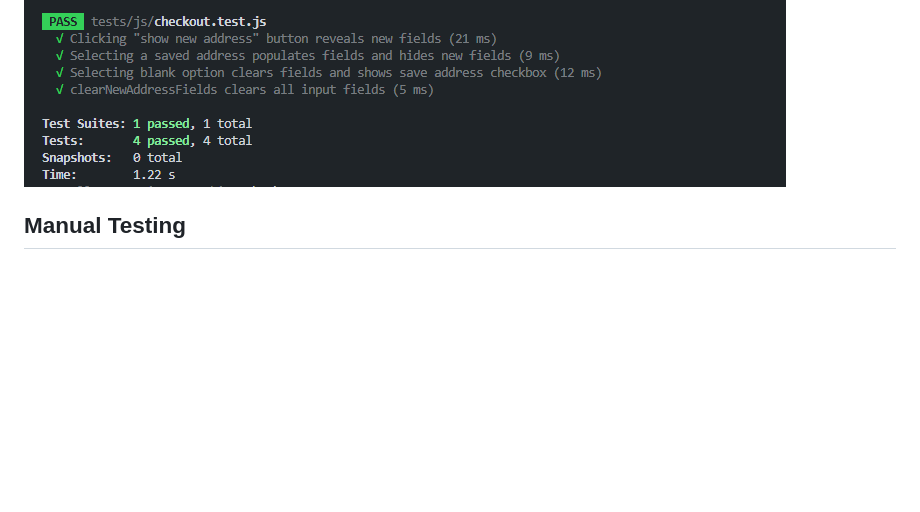
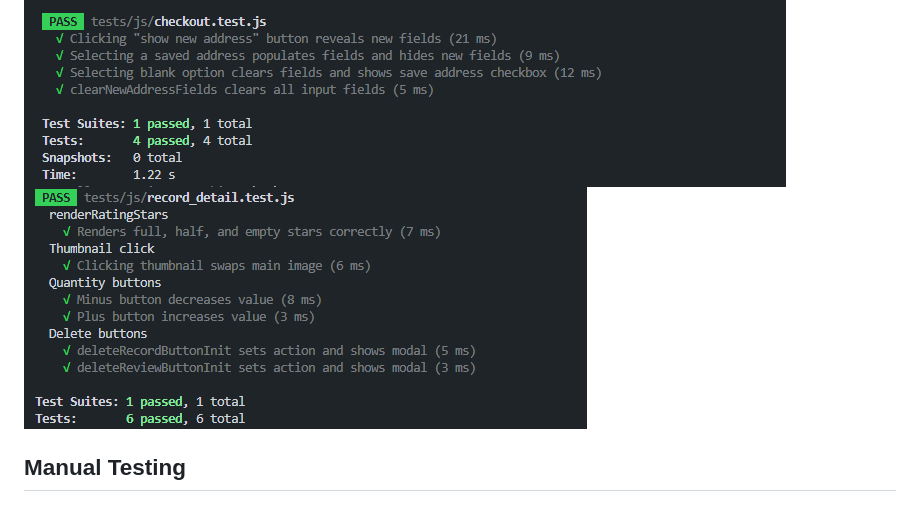
Before and after one commit to Morgana-S/vinyl-online, a Markdown page: TESTING.md, the part around the change. Drawn GitHub-style; pictures changed too: documentation/images/automated-testing/record-detail-js-testing.png (added); blank space fills up the shorter version.

Commit message:
Document record_detail tests

```diff
--- a/TESTING.md
+++ b/TESTING.md
@@ -12,6 +12,7 @@ Jest was used to test each JavaScript and jQuery function utilised throughout th
 ![base.js Testing](/documentation/images/automated-testing/base-js-testing.png)
 ![artist_detail.js Testing](/documentation/images/automated-testing/artist-detail-js-testing.png)
 ![checkout.js Testing](/documentation/images/automated-testing/checkout-js-testing.png)
+![record_detail.js Testing](/documentation/images/automated-testing/record-detail-js-testing.png)
 
 ## Manual Testing
 
```
